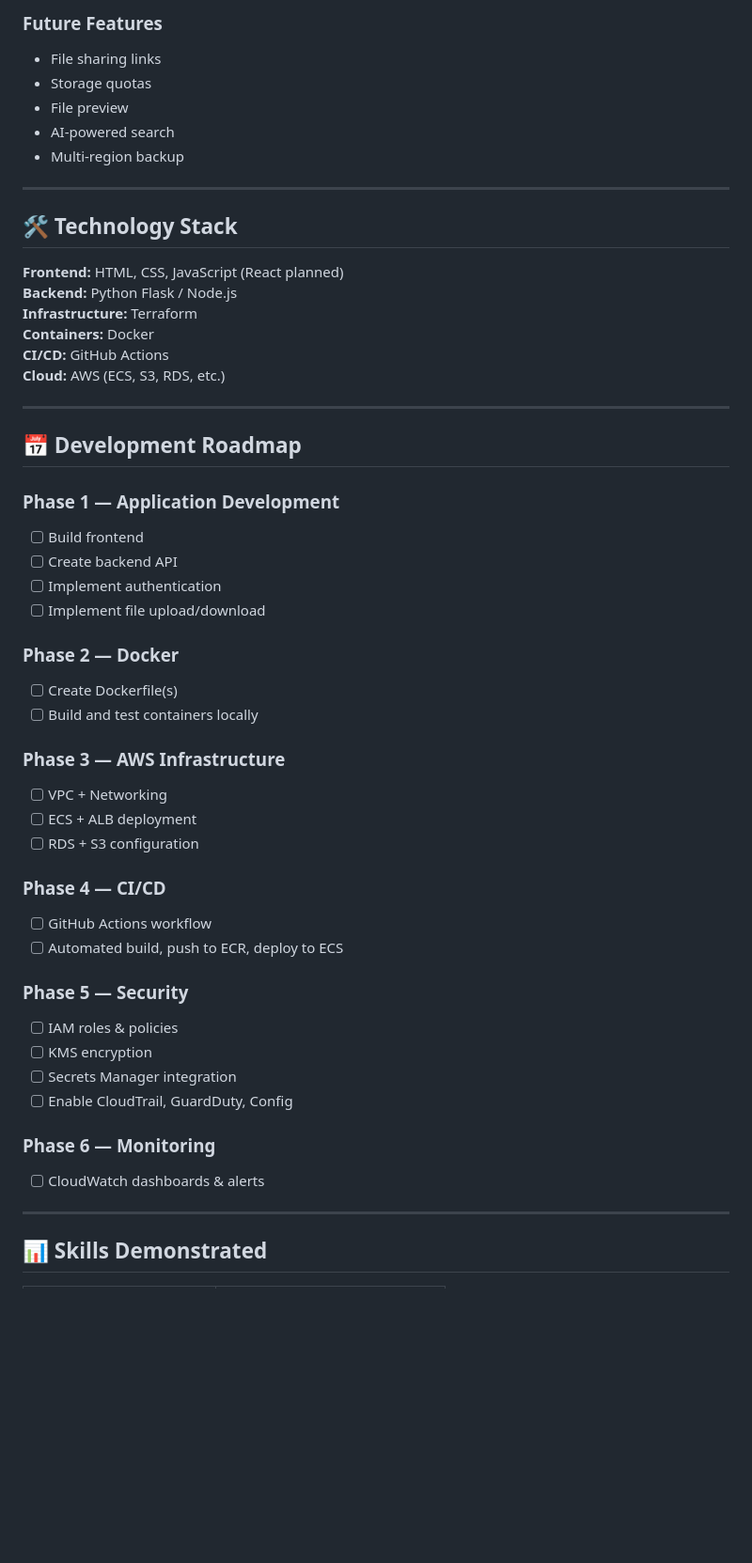
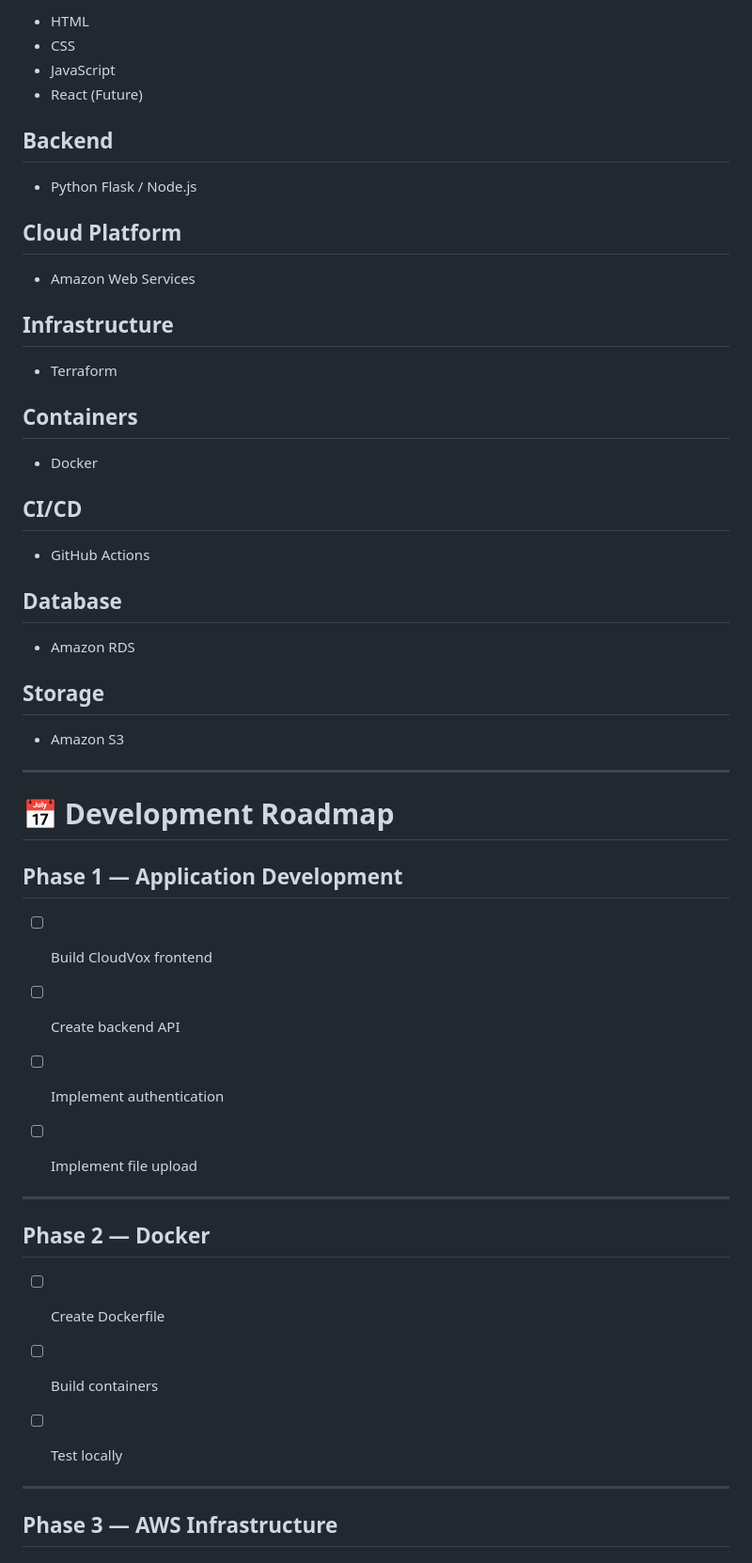
Before and after one commit to ZaiFlux/cloudhoux-aws-platform, a Markdown page: README.md, the part around one of its changes. Shown at 94% size. Rendered like a GitHub page; blank space fills up the shorter version.

```diff
--- a/README.md
+++ b/README.md
@@ -179,55 +509,67 @@ mindmap
 
-### Future Features
-- File sharing links
-- Storage quotas
-- File preview
-- AI-powered search
-- Multi-region backup
+- HTML
+- CSS
+- JavaScript
+- React (Future)
+
+
+## Backend
+
+- Python Flask / Node.js
+
+
+## Cloud Platform
+
+- Amazon Web Services
+
+
+## Infrastructure
+
+- Terraform
+
+
+## Containers
+
+- Docker
+
+
+## CI/CD
+
+- GitHub Actions
+
+
+## Database
+
+- Amazon RDS
+
+
+## Storage
+
+- Amazon S3
+
 
 ---
 
-## 🛠️ Technology Stack
+# 📅 Development Roadmap
 
-**Frontend:** HTML, CSS, JavaScript (React planned)
-**Backend:** Python Flask / Node.js
-**Infrastructure:** Terraform
-**Containers:** Docker
-**CI/CD:** GitHub Actions
-**Cloud:** AWS (ECS, S3, RDS, etc.)
+## Phase 1 — Application Development
+
+- [ ] Build CloudVox frontend
+- [ ] Create backend API
+- [ ] Implement authentication
+- [ ] Implement file upload
+
 
 ---
 
-## 📅 Development Roadmap
+## Phase 2 — Docker
 
-### Phase 1 — Application Development
-- [ ] Build frontend
-- [ ] Create backend API
-- [ ] Implement authentication
-- [ ] Implement file upload/download
+- [ ] Create Dockerfile
+- [ ] Build containers
+- [ ] Test locally
 
-### Phase 2 — Docker
-- [ ] Create Dockerfile(s)
-- [ ] Build and test containers locally
-
-### Phase 3 — AWS Infrastructure
-- [ ] VPC + Networking
-- [ ] ECS + ALB deployment
-- [ ] RDS + S3 configuration
-
-### Phase 4 — CI/CD
-- [ ] GitHub Actions workflow
-- [ ] Automated build, push to ECR, deploy to ECS
-
-### Phase 5 — Security
-- [ ] IAM roles & policies
-- [ ] KMS encryption
-- [ ] Secrets Manager integration
-- [ ] Enable CloudTrail, GuardDuty, Config
-
-### Phase 6 — Monitoring
-- [ ] CloudWatch dashboards & alerts
 
 ---
 
-## 📊 Skills Demonstrated
+## Phase 3 — AWS Infrastructure
 
```
Also changed, not shown: other parts of README.md (+502 -117 lines).
